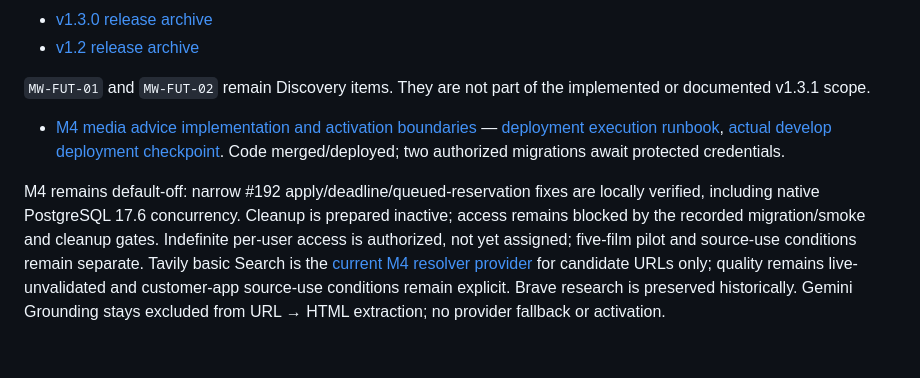
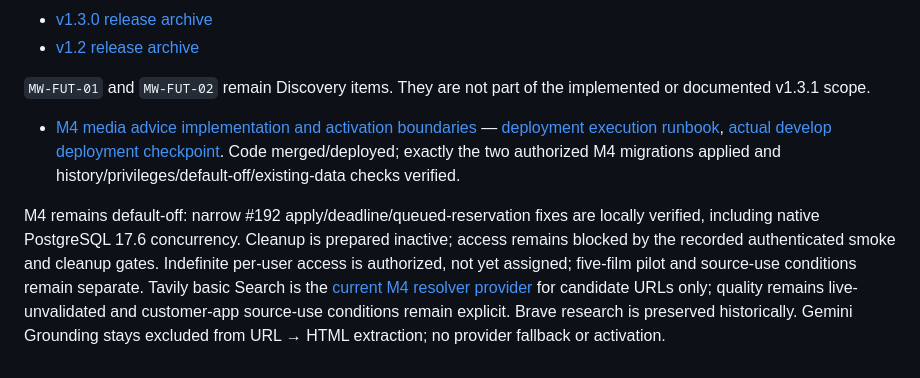
Before and after one commit to hebbiz/movie-wishlist, a Markdown page: README.md, the part around the change. Rendered like a GitHub page.

Commit message:
[skip netlify] Record verified M4 migrations and activation holds

```diff
--- a/README.md
+++ b/README.md
@@ -112,11 +112,12 @@ implemented or documented v1.3.1 scope.
 - [M4 media advice implementation and activation boundaries](docs/m4-media-advice.md)
   — [deployment execution runbook](docs/m4-media-advice.md#activation--operation-plan-not-executed),
   [actual develop deployment checkpoint](docs/m4-media-advice.md#deployment-execution-checkpoint--2026-10-22).
-  Code merged/deployed; two authorized migrations await protected credentials.
+  Code merged/deployed; exactly the two authorized M4 migrations applied and
+  history/privileges/default-off/existing-data checks verified.
 
 M4 remains default-off: narrow #192 apply/deadline/queued-reservation fixes are
 locally verified, including native PostgreSQL 17.6 concurrency. Cleanup is
-prepared inactive; access remains blocked by the recorded migration/smoke and
+prepared inactive; access remains blocked by the recorded authenticated smoke and
 cleanup gates. Indefinite per-user access is authorized, not yet assigned;
 five-film pilot and source-use conditions remain separate.
 Tavily basic Search is the [current M4 resolver provider](docs/m4-media-advice.md#tavily-search-replacement-2026-10-21)
```
Also changed, not shown: docs/m4-media-advice.md (+83 -29 lines).
